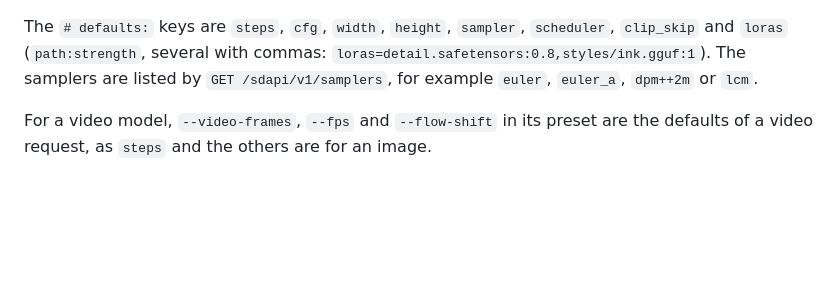
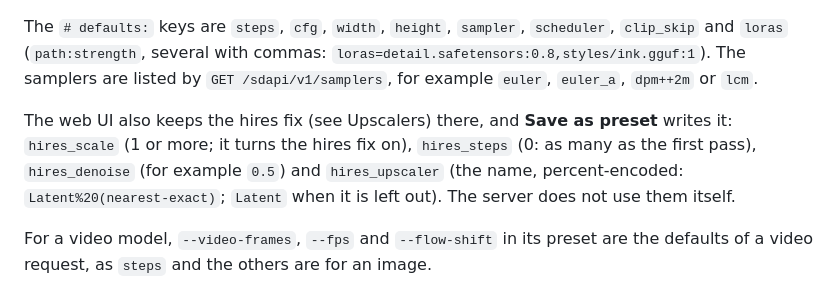
Before and after one commit to Darkatek7/PS5SD, a Markdown page: docs/MODELS.md, the part around the change. GitHub-like rendering; blank space fills up the shorter version.

Commit message:
T03: MODELS.md: the hires_* keys of # defaults:
They are valid and Save as preset writes them, but the docs named only the
other eight.

Co-Authored-By: Claude Opus 5.5 <noreply@anthropic.com>

```diff
--- a/docs/MODELS.md
+++ b/docs/MODELS.md
@@ -151,6 +151,11 @@ The options that matter on the PS5:
 The `# defaults:` keys are `steps`, `cfg`, `width`, `height`, `sampler`, `scheduler`, `clip_skip` and `loras`
 (`path:strength`, several with commas: `loras=detail.safetensors:0.8,styles/ink.gguf:1`). The samplers
 are listed by `GET /sdapi/v1/samplers`, for example `euler`, `euler_a`, `dpm++2m` or `lcm`.
+
+The web UI also keeps the hires fix (see Upscalers) there, and **Save as preset** writes it: `hires_scale`
+(1 or more; it turns the hires fix on), `hires_steps` (0: as many as the first pass), `hires_denoise`
+(for example `0.5`) and `hires_upscaler` (the name, percent-encoded: `Latent%20(nearest-exact)`; `Latent`
+when it is left out). The server does not use them itself.
 
 For a video model, `--video-frames`, `--fps` and `--flow-shift` in its preset are the defaults of a video
 request, as `steps` and the others are for an image.
```
